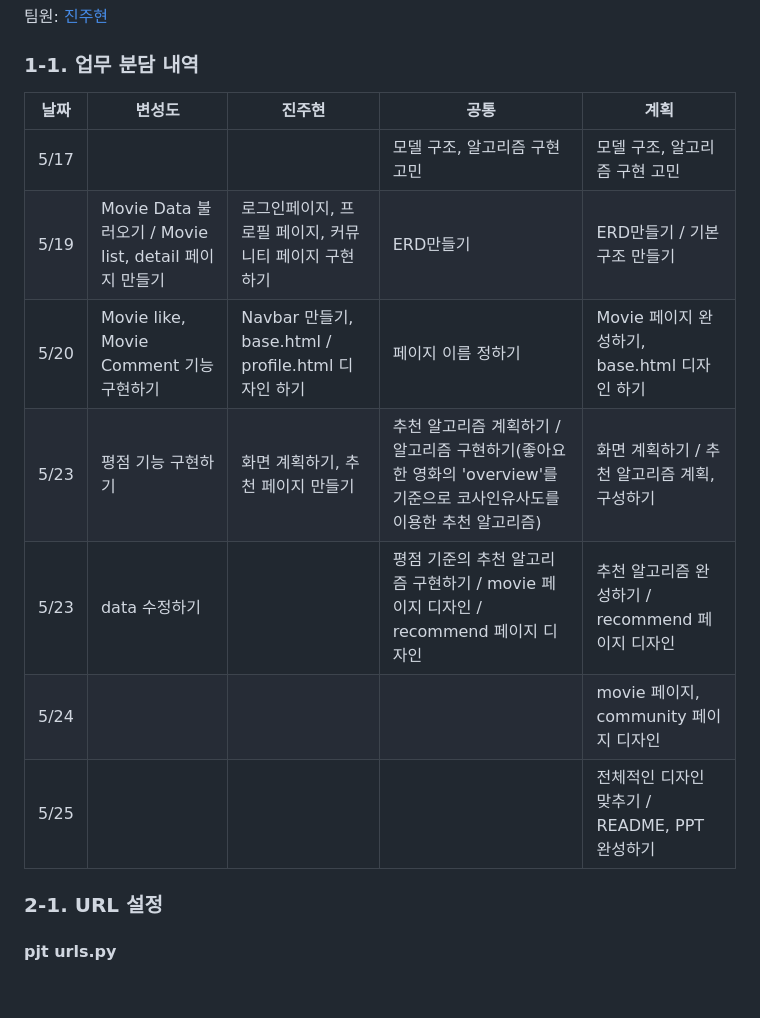
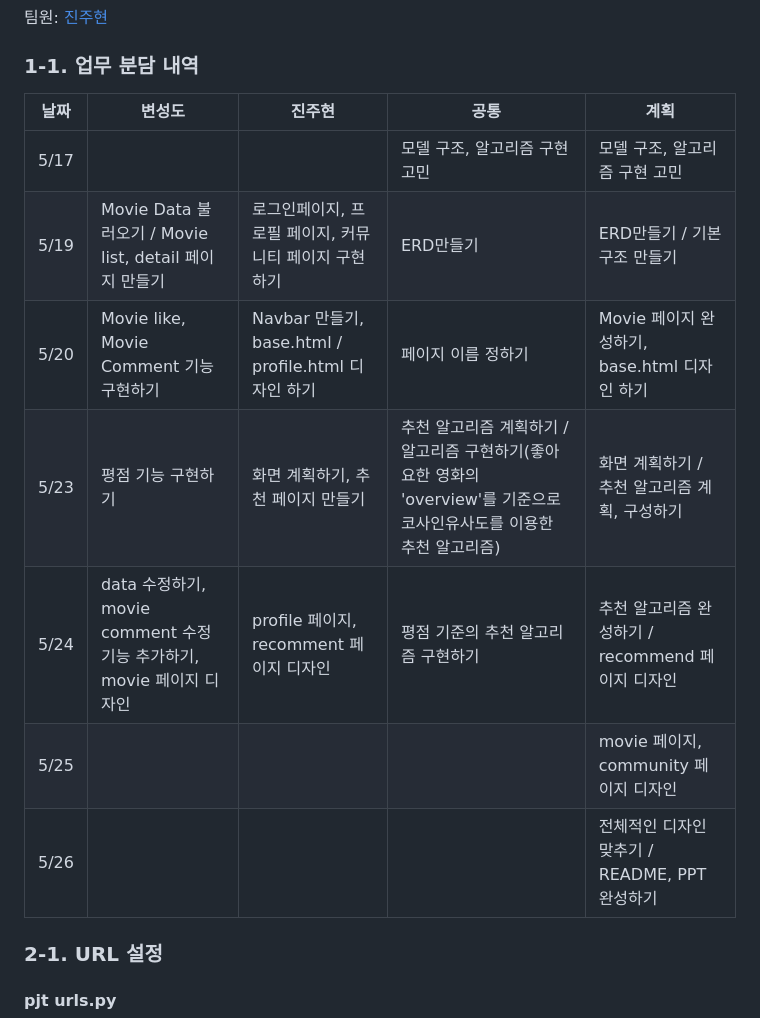
Before and after one commit to bonfire8/ssafypjt, a Markdown page: README.md, the part around the change printed below. Rendered like a GitHub page; blank space fills up the shorter version.

Commit message:
평점 기준 알고리즘

```diff
--- a/README.md
+++ b/README.md
@@ -26,15 +26,15 @@ Django 3.2.12
 
 ### 1-1. 업무 분담 내역
 
-| 날짜 | 변성도                                                  | 진주현                                                | 공통                                                         | 계획                                             |
-| ---- | ------------------------------------------------------- | ----------------------------------------------------- | ------------------------------------------------------------ | ------------------------------------------------ |
-| 5/17 |                                                         |                                                       | 모델 구조, 알고리즘 구현 고민                                | 모델 구조,  알고리즘 구현 고민                   |
-| 5/19 | Movie  Data 불러오기 / Movie list, detail 페이지 만들기 | 로그인페이지, 프로필 페이지, 커뮤니티 페이지 구현하기 | ERD만들기                                                    | ERD만들기 / 기본구조  만들기                     |
-| 5/20 | Movie like, Movie Comment 기능 구현하기                 | Navbar 만들기, base.html / profile.html 디자인 하기   | 페이지 이름 정하기                                           | Movie 페이지 완성하기, base.html 디자인 하기     |
-| 5/23 | 평점 기능 구현하기                                      | 화면 계획하기, 추천 페이지 만들기                     | 추천 알고리즘 계획하기 / 알고리즘 구현하기(좋아요한 영화의 'overview'를 기준으로 코사인유사도를 이용한 추천 알고리즘) | 화면 계획하기 / 추천 알고리즘 계획, 구성하기     |
-| 5/23 | data 수정하기                                           |                                                       | 평점 기준의 추천 알고리즘 구현하기 / movie 페이지 디자인 / recommend 페이지 디자인 | 추천 알고리즘 완성하기 / recommend 페이지 디자인 |
-| 5/24 |                                                         |                                                       |                                                              | movie 페이지, community 페이지 디자인            |
-| 5/25 |                                                         |                                                       |                                                              | 전체적인 디자인 맞추기 / README, PPT 완성하기    |
+| 날짜 | 변성도                                                       | 진주현                                                | 공통                                                         | 계획                                             |
+| ---- | ------------------------------------------------------------ | ----------------------------------------------------- | ------------------------------------------------------------ | ------------------------------------------------ |
+| 5/17 |                                                              |                                                       | 모델 구조, 알고리즘 구현 고민                                | 모델 구조,  알고리즘 구현 고민                   |
+| 5/19 | Movie  Data 불러오기 / Movie list, detail 페이지 만들기      | 로그인페이지, 프로필 페이지, 커뮤니티 페이지 구현하기 | ERD만들기                                                    | ERD만들기 / 기본구조  만들기                     |
+| 5/20 | Movie like, Movie Comment 기능 구현하기                      | Navbar 만들기, base.html / profile.html 디자인 하기   | 페이지 이름 정하기                                           | Movie 페이지 완성하기, base.html 디자인 하기     |
+| 5/23 | 평점 기능 구현하기                                           | 화면 계획하기, 추천 페이지 만들기                     | 추천 알고리즘 계획하기 / 알고리즘 구현하기(좋아요한 영화의 'overview'를 기준으로 코사인유사도를 이용한 추천 알고리즘) | 화면 계획하기 / 추천 알고리즘 계획, 구성하기     |
+| 5/24 | data 수정하기, movie comment 수정 기능 추가하기, movie 페이지 디자인 | profile 페이지, recomment 페이지 디자인               | 평점 기준의 추천 알고리즘 구현하기                           | 추천 알고리즘 완성하기 / recommend 페이지 디자인 |
+| 5/25 |                                                              |                                                       |                                                              | movie 페이지, community 페이지 디자인            |
+| 5/26 |                                                              |                                                       |                                                              | 전체적인 디자인 맞추기 / README, PPT 완성하기    |
 
 ### 2-1. URL 설정
 
```
Also changed, not shown: other parts of README.md (+1 -1 lines), README.assets/erd.drawio.png (added), 9 other files.
